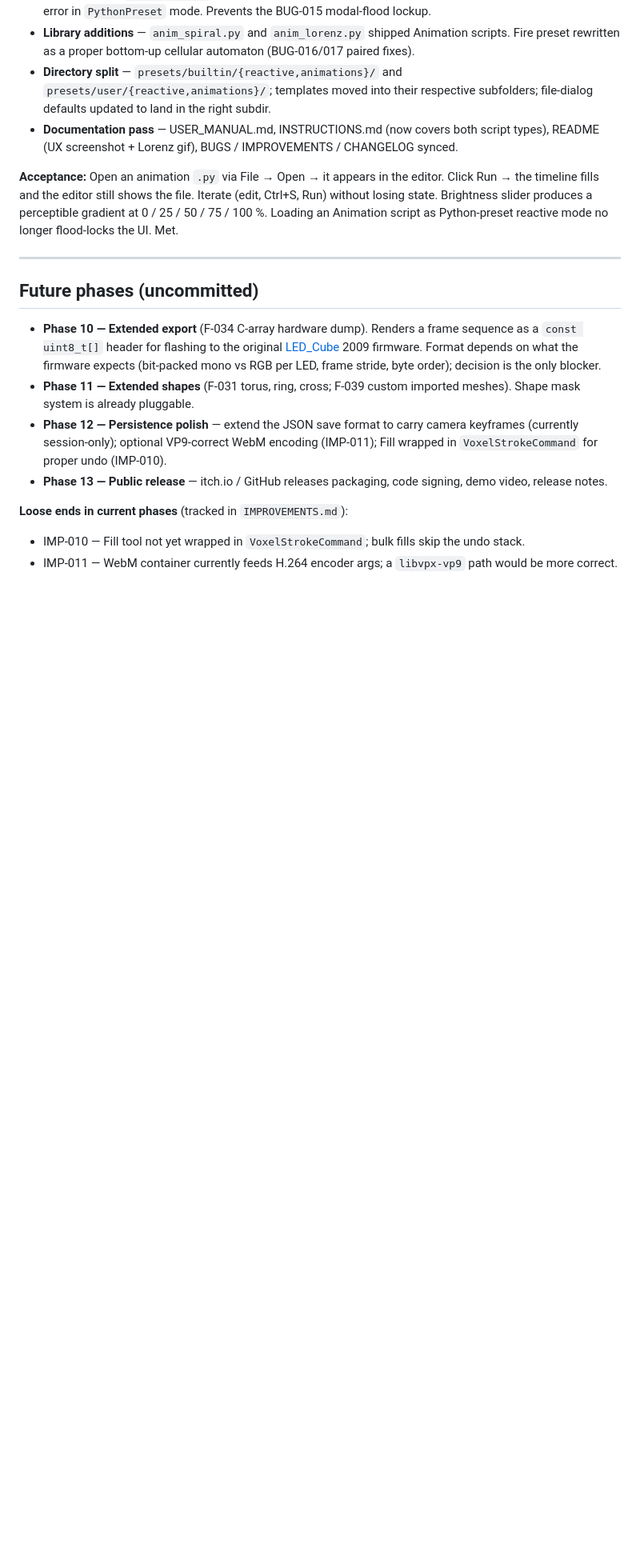
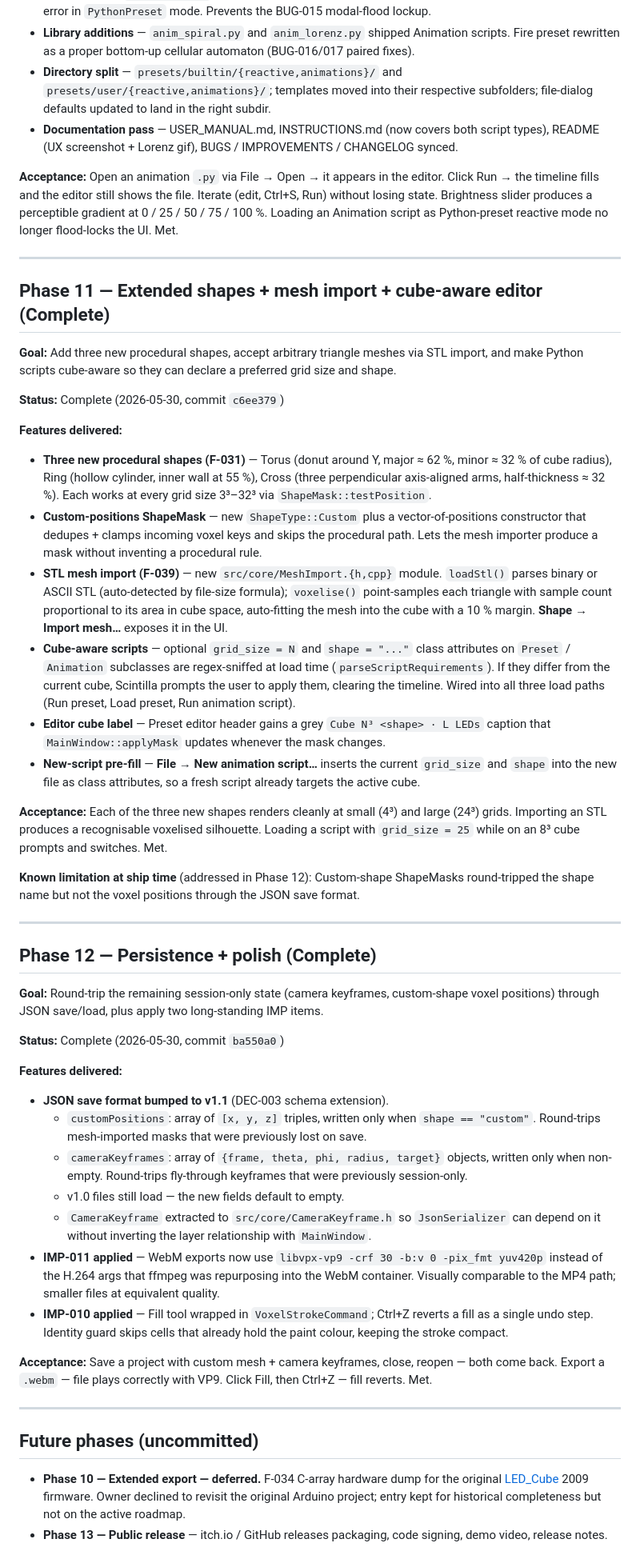
Before and after one commit to Darian-Frey/Scintilla, a Markdown page: ROADMAP.md, the part around the change. Shown at 80% size. Rendered like a GitHub page; blank space fills up the shorter version.

Commit message:
Mark Phases 11 and 12 Complete in ROADMAP
Promote the two future-phase bullets to full Complete sections matching
the Phase 9 / Phase 10 style. Phase 11 covers Torus / Ring / Cross plus
STL mesh import plus cube-aware scripts; Phase 12 covers the JSON v1.1
schema extension (camera keyframes + custom-shape positions) plus the
VP9 WebM and Fill-undo IMPs.

Phase 10 (C-array hardware dump for the original Arduino LED_Cube) is
explicitly marked deferred per the owner's "not going back to the
Arduino" call. Loose-ends list removed since both items in it (IMP-010
and IMP-011) are now Applied in Phase 12.

Co-Authored-By: Claude Opus 4.7 (1M context) <noreply@anthropic.com>

```diff
--- a/ROADMAP.md
+++ b/ROADMAP.md
@@ -174,14 +174,48 @@
 
 ---
 
+## Phase 11 — Extended shapes + mesh import + cube-aware editor (Complete)
+
+**Goal:** Add three new procedural shapes, accept arbitrary triangle meshes via STL import, and make Python scripts cube-aware so they can declare a preferred grid size and shape.
+
+**Status:** Complete (2026-05-30, commit `c6ee379`)
+
+**Features delivered:**
+
+- **Three new procedural shapes (F-031)** — Torus (donut around Y, major ≈ 62 %, minor ≈ 32 % of cube radius), Ring (hollow cylinder, inner wall at 55 %), Cross (three perpendicular axis-aligned arms, half-thickness ≈ 32 %). Each works at every grid size 3³–32³ via `ShapeMask::testPosition`.
+- **Custom-positions ShapeMask** — new `ShapeType::Custom` plus a vector-of-positions constructor that dedupes + clamps incoming voxel keys and skips the procedural path. Lets the mesh importer produce a mask without inventing a procedural rule.
+- **STL mesh import (F-039)** — new `src/core/MeshImport.{h,cpp}` module. `loadStl()` parses binary or ASCII STL (auto-detected by file-size formula); `voxelise()` point-samples each triangle with sample count proportional to its area in cube space, auto-fitting the mesh into the cube with a 10 % margin. **Shape → Import mesh…** exposes it in the UI.
+- **Cube-aware scripts** — optional `grid_size = N` and `shape = "..."` class attributes on `Preset` / `Animation` subclasses are regex-sniffed at load time (`parseScriptRequirements`). If they differ from the current cube, Scintilla prompts the user to apply them, clearing the timeline. Wired into all three load paths (Run preset, Load preset, Run animation script).
+- **Editor cube label** — Preset editor header gains a grey `Cube N³ <shape> · L LEDs` caption that `MainWindow::applyMask` updates whenever the mask changes.
+- **New-script pre-fill** — **File → New animation script…** inserts the current `grid_size` and `shape` into the new file as class attributes, so a fresh script already targets the active cube.
+
+**Acceptance:** Each of the three new shapes renders cleanly at small (4³) and large (24³) grids. Importing an STL produces a recognisable voxelised silhouette. Loading a script with `grid_size = 25` while on an 8³ cube prompts and switches. Met.
+
+**Known limitation at ship time** (addressed in Phase 12): Custom-shape ShapeMasks round-tripped the shape name but not the voxel positions through the JSON save format.
+
+---
+
+## Phase 12 — Persistence + polish (Complete)
+
+**Goal:** Round-trip the remaining session-only state (camera keyframes, custom-shape voxel positions) through JSON save/load, plus apply two long-standing IMP items.
+
+**Status:** Complete (2026-05-30, commit `ba550a0`)
+
+**Features delivered:**
+
+- **JSON save format bumped to v1.1** (DEC-003 schema extension).
+  - `customPositions`: array of `[x, y, z]` triples, written only when `shape == "custom"`. Round-trips mesh-imported masks that were previously lost on save.
+  - `cameraKeyframes`: array of `{frame, theta, phi, radius, target}` objects, written only when non-empty. Round-trips fly-through keyframes that were previously session-only.
+  - v1.0 files still load — the new fields default to empty.
+  - `CameraKeyframe` extracted to `src/core/CameraKeyframe.h` so `JsonSerializer` can depend on it without inverting the layer relationship with `MainWindow`.
+- **IMP-011 applied** — WebM exports now use `libvpx-vp9 -crf 30 -b:v 0 -pix_fmt yuv420p` instead of the H.264 args that ffmpeg was repurposing into the WebM container. Visually comparable to the MP4 path; smaller files at equivalent quality.
+- **IMP-010 applied** — Fill tool wrapped in `VoxelStrokeCommand`; Ctrl+Z reverts a fill as a single undo step. Identity guard skips cells that already hold the paint colour, keeping the stroke compact.
+
+**Acceptance:** Save a project with custom mesh + camera keyframes, close, reopen — both come back. Export a `.webm` — file plays correctly with VP9. Click Fill, then Ctrl+Z — fill reverts. Met.
+
+---
+
 ## Future phases (uncommitted)
 
-- **Phase 10 — Extended export** (F-034 C-array hardware dump). Renders a frame sequence as a `const uint8_t[]` header for flashing to the original [LED_Cube](https://github.com/Darian-Frey/LED_Cube) 2009 firmware. Format depends on what the firmware expects (bit-packed mono vs RGB per LED, frame stride, byte order); decision is the only blocker.
-- **Phase 11 — Extended shapes** (F-031 torus, ring, cross; F-039 custom imported meshes). Shape mask system is already pluggable.
-- **Phase 12 — Persistence polish** — extend the JSON save format to carry camera keyframes (currently session-only); optional VP9-correct WebM encoding (IMP-011); Fill wrapped in `VoxelStrokeCommand` for proper undo (IMP-010).
+- **Phase 10 — Extended export — deferred.** F-034 C-array hardware dump for the original [LED_Cube](https://github.com/Darian-Frey/LED_Cube) 2009 firmware. Owner declined to revisit the original Arduino project; entry kept for historical completeness but not on the active roadmap.
 - **Phase 13 — Public release** — itch.io / GitHub releases packaging, code signing, demo video, release notes.
-
-**Loose ends in current phases** (tracked in `IMPROVEMENTS.md`):
-
-- IMP-010 — Fill tool not yet wrapped in `VoxelStrokeCommand`; bulk fills skip the undo stack.
-- IMP-011 — WebM container currently feeds H.264 encoder args; a `libvpx-vp9` path would be more correct.
```
